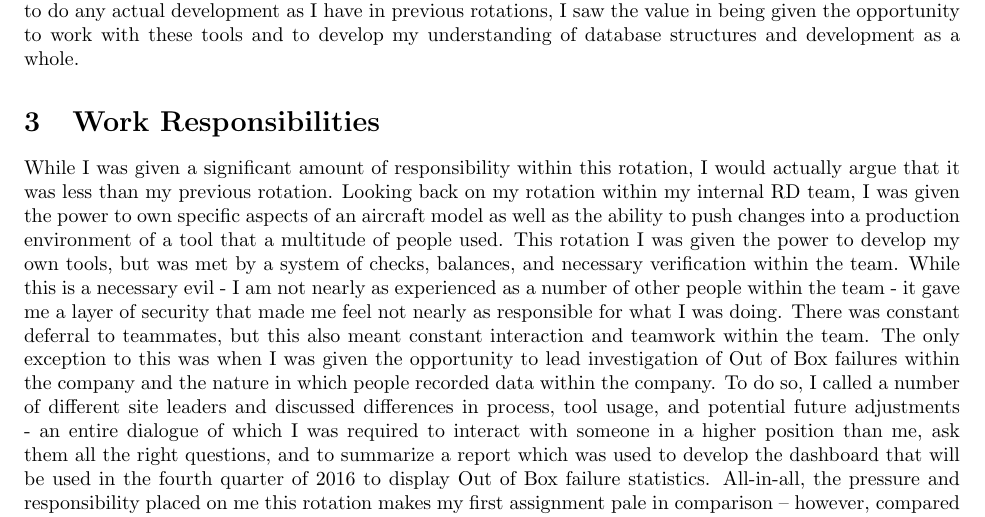
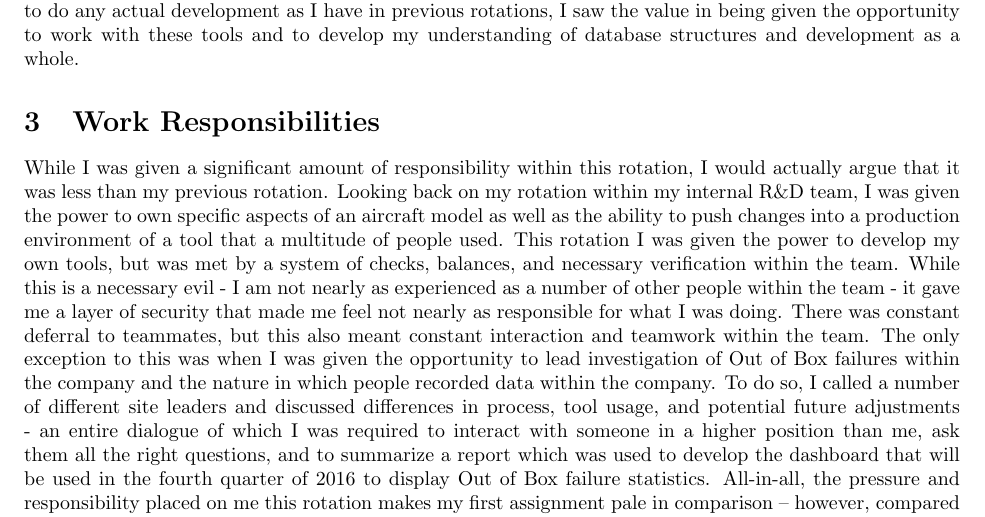
Before and after one commit to brian-rieder/latex-personal, a LaTeX document (F2016_CoopReport/ece_coop_report_2016.tex): part of page 4 of 6, cut so that both start at the same text. Compiled offline with pdfLaTeX.

Commit message:
Compiled with pdflatex

```diff
--- a/ece_coop_report_2016.tex
+++ b/F2016_CoopReport/ece_coop_report_2016.tex
@@ -13,7 +13,7 @@ Professional Practice Co-op Report
 \textit{Advisor}:    Cindy Quillen\\
 \textit{Supervisor}: Seth McDonald
 }
-\date{17 June 2015}
+\date{17 June 2016}
 
 \begin{document}
 % title page
@@ -59,7 +59,7 @@ While it was unfortunate that I didn't get to do any actual development as I hav
 
 % -------------------------------------- WORK RESPONSIBILITIES
 \section{Work Responsibilities}
-While I was given a significant amount of responsibility within this rotation, I would actually argue that it was less than my previous rotation. Looking back on my rotation within my internal R&D team, I was given the power to own specific aspects of an aircraft model as well as the ability to push changes into a production environment of a tool that a multitude of people used.
+While I was given a significant amount of responsibility within this rotation, I would actually argue that it was less than my previous rotation. Looking back on my rotation within my internal R\&D team, I was given the power to own specific aspects of an aircraft model as well as the ability to push changes into a production environment of a tool that a multitude of people used.
 This rotation I was given the power to develop my own tools, but was met by a system of checks, balances, and necessary verification within the team. While this is a necessary evil - I am not nearly as experienced as a number of other people within the team - it gave me a layer of security that made me feel not nearly as responsible for what I was doing.
 There was constant deferral to teammates, but this also meant constant interaction and teamwork within the team.
 The only exception to this was when I was given the opportunity to lead investigation of Out of Box failures within the company and the nature in which people recorded data within the company. To do so, I called a number of different site leaders and discussed differences in process, tool usage, and potential future adjustments - an entire dialogue of which I was required to interact with someone in a higher position than me, ask them all the right questions, and to summarize a report which was used to develop the dashboard that will be used in the fourth quarter of 2016 to display Out of Box failure statistics.
```
Also changed, not shown: F2016_CoopReport/General_Electric_1930.png (added), F2016_CoopReport/ece_coop_report_2016.pdf (added).
